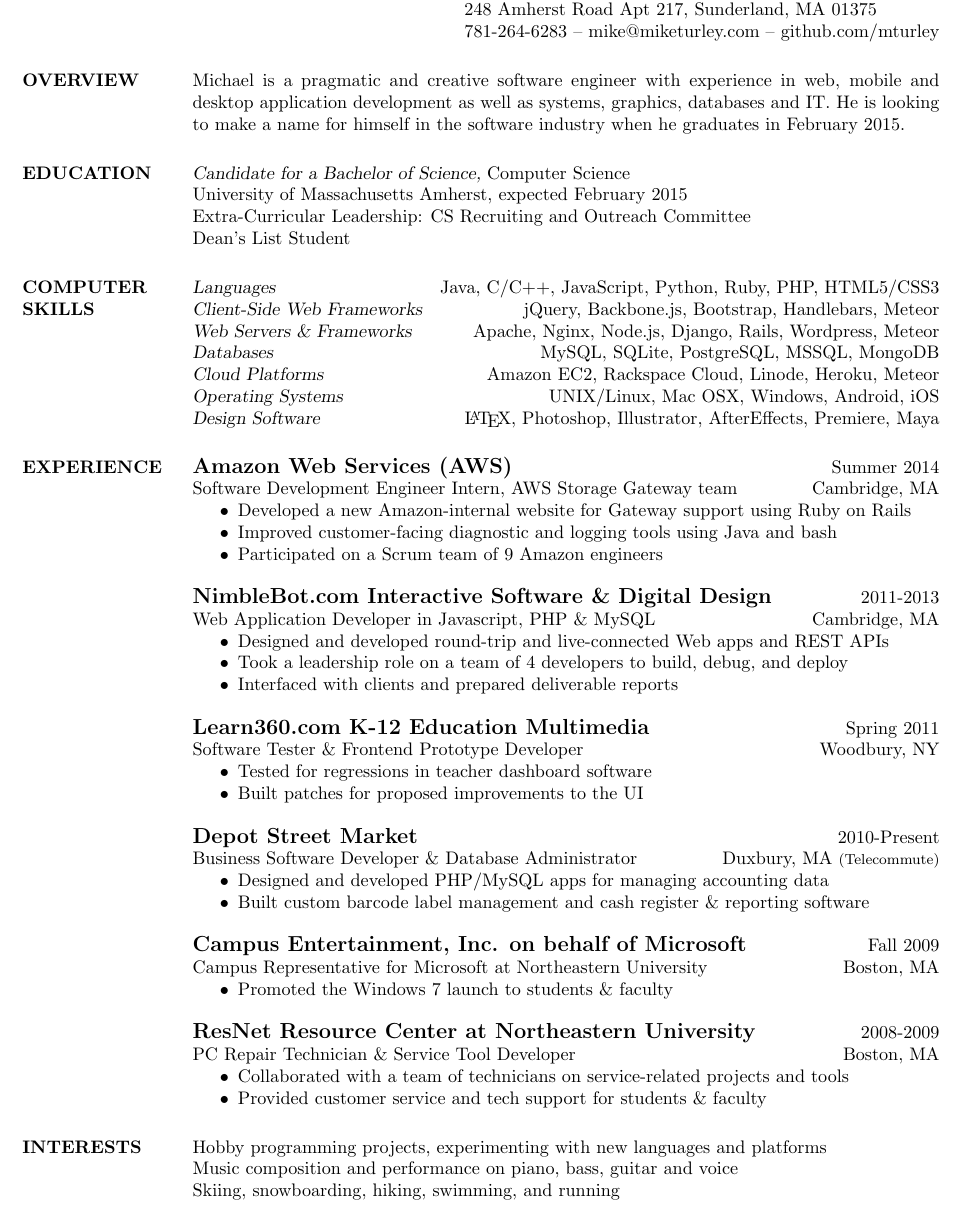
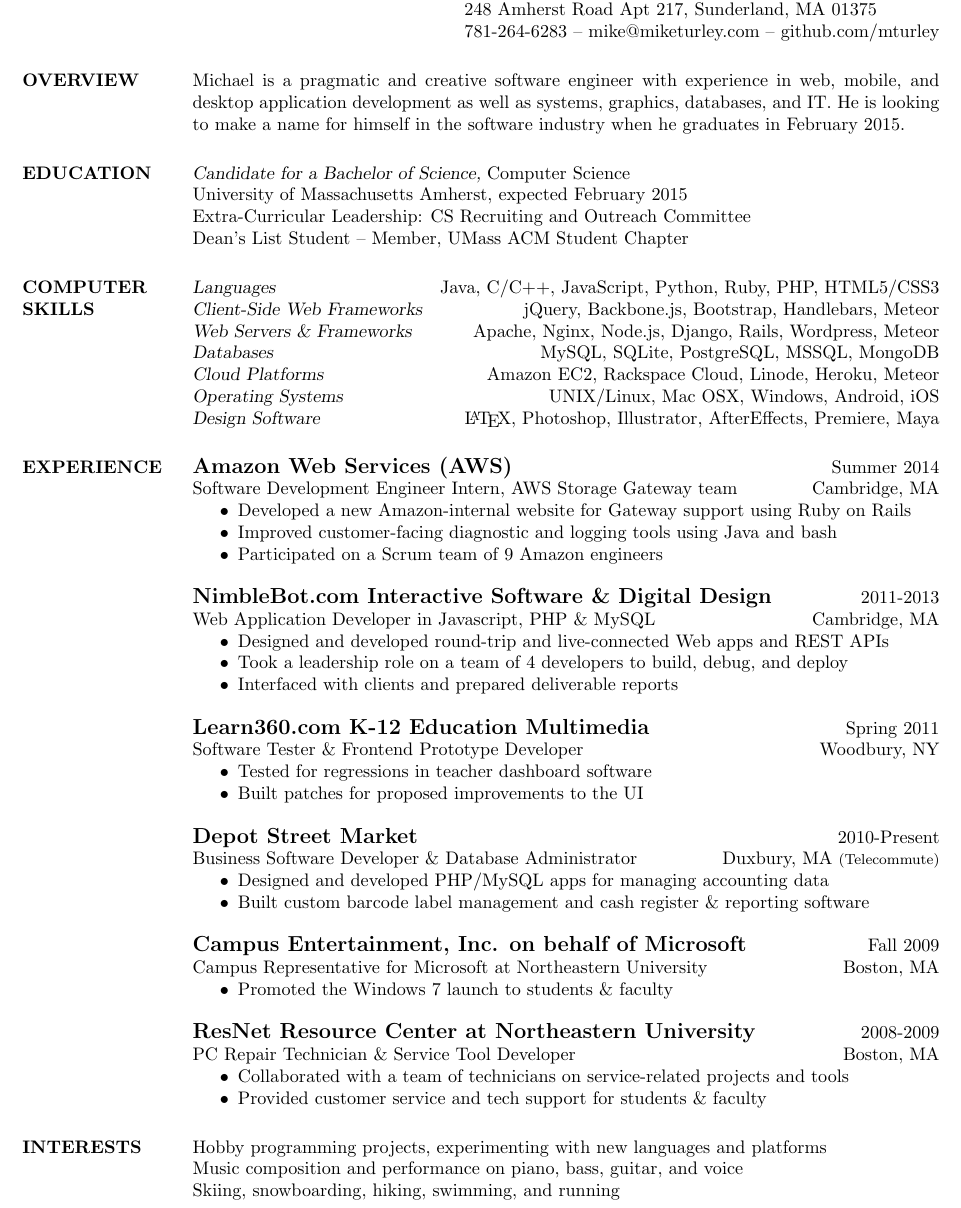
Before and after one commit to mturley/resume, a LaTeX CV (mturley_resume.tex): part of the page, cut so that both start at the same text. Compiled offline with pdfLaTeX.

Commit message:
small update

```diff
--- a/mturley_resume.tex
+++ b/mturley_resume.tex
@@ -16,7 +16,7 @@
 \begin{resume}
 
 \section{OVERVIEW}
-    Michael is a pragmatic and creative software engineer with experience in web, mobile and desktop application development as well as systems, graphics, databases and IT.  He is looking to make a name for himself in the software industry when he graduates in February 2015.
+    Michael is a pragmatic and creative software engineer with experience in web, mobile, and desktop application development as well as systems, graphics, databases, and IT.  He is looking to make a name for himself in the software industry when he graduates in February 2015.
 
 
 \section{EDUCATION}
@@ -24,7 +24,7 @@
     University of Massachusetts Amherst,
     expected February 2015 \\
     Extra-Curricular Leadership: CS Recruiting and Outreach Committee \\
-    Dean's List Student
+    Dean's List Student -- Member, UMass ACM Student Chapter
 
 % I see that you've decided to look at the source code for my resume.
 % Thanks for your interest!  In the comments below are some additional
@@ -103,7 +103,7 @@
 
 \section{INTERESTS}
     Hobby programming projects, experimenting with new languages and platforms \\
-    Music composition and performance on piano, bass, guitar and voice \\
+    Music composition and performance on piano, bass, guitar, and voice \\
     Skiing, snowboarding, hiking, swimming, and running
 
 \end{resume}
```
Also changed, not shown: mturley_resume.pdf, mturley_resume.tex (14 more changed lines).
